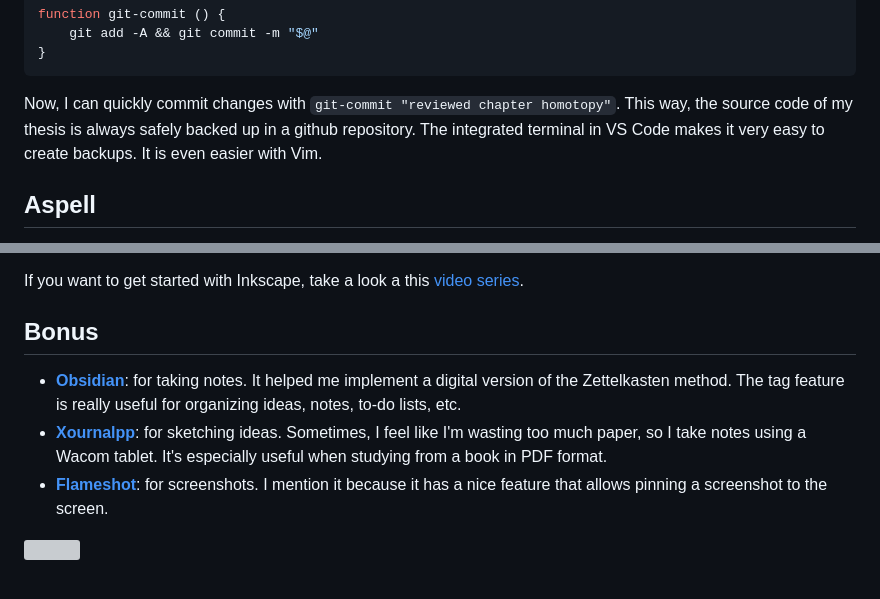
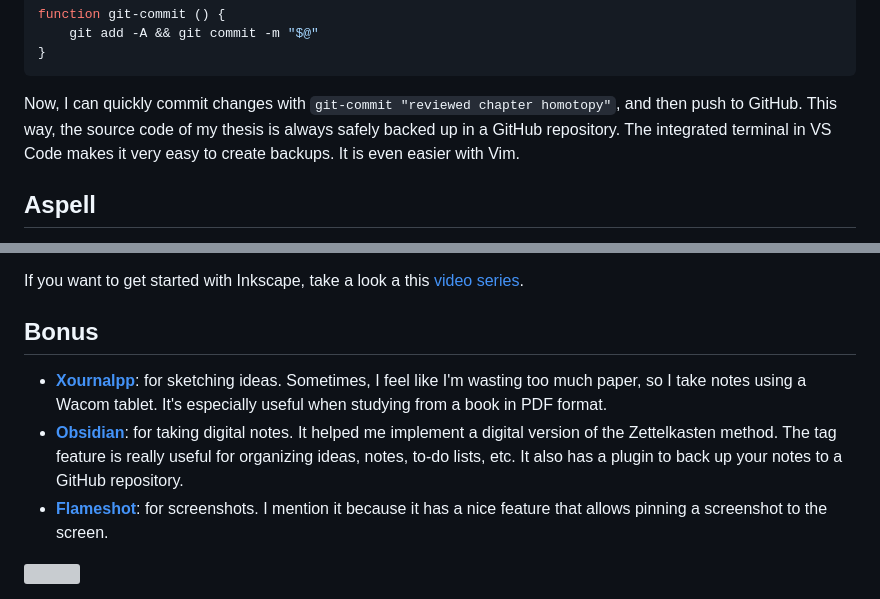
Before and after one commit to christian-chavez/christian-chavez.github.io, a Markdown page: _posts/2025-03-04-thesis-writing.md, 2 parts joined by grey strips. GitHub-like rendering; grey boxes are pictures that could not be loaded.

````diff
--- a/_posts/2025-03-04-thesis-writing.md
+++ b/_posts/2025-03-04-thesis-writing.md
@@ -58,7 +58,7 @@ function git-commit () {
     git add -A && git commit -m "$@"
 }
 ```
-Now, I can quickly commit changes with `git-commit "reviewed chapter homotopy"`. This way, the source code of my thesis is always safely backed up in a github repository. The integrated terminal in VS Code makes it very easy to create backups. It is even easier with Vim.
+Now, I can quickly commit changes with `git-commit "reviewed chapter homotopy"`, and then push to GitHub. This way, the source code of my thesis is always safely backed up in a GitHub repository. The integrated terminal in VS Code makes it very easy to create backups. It is even easier with Vim.
 
 
 
@@ -134,8 +134,8 @@ If you want to get started with Inkscape, take a look a this [video series](http
 
 ## Bonus
 
-- **[Obsidian](https://obsidian.md/)**: for taking notes. It helped me implement a digital version of the Zettelkasten method.  The tag feature is really useful for organizing ideas, notes, to-do lists, etc.
 - **[Xournalpp](https://xournalpp.github.io/)**: for sketching ideas. Sometimes, I feel like I'm wasting too much paper, so I take notes using a Wacom tablet. It's especially useful when studying from a book in PDF format.
+- **[Obsidian](https://obsidian.md/)**: for taking digital notes. It helped me implement a digital version of the Zettelkasten method.  The tag feature is really useful for organizing ideas, notes, to-do lists, etc. It also has a plugin to back up your notes to a GitHub repository.
 - **[Flameshot](https://flameshot.org/)**: for screenshots. I mention it because it has a nice feature that allows pinning a screenshot to the screen.
 
 ![](/assets/media/flameshot-example.gif)
````
